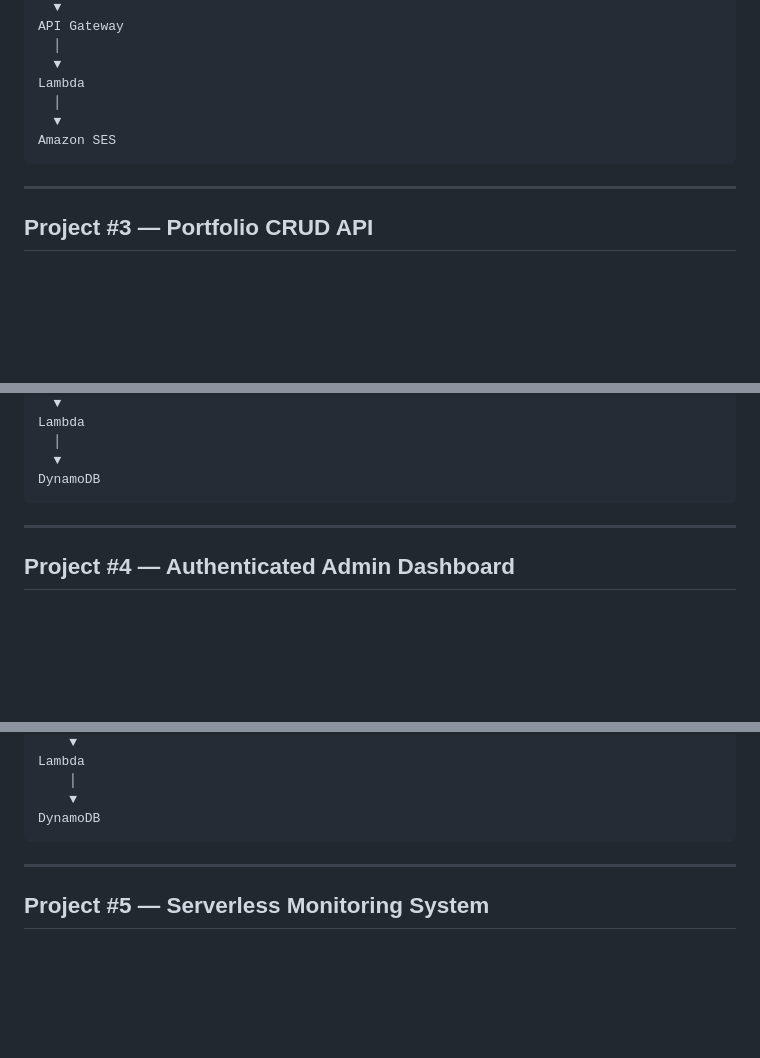
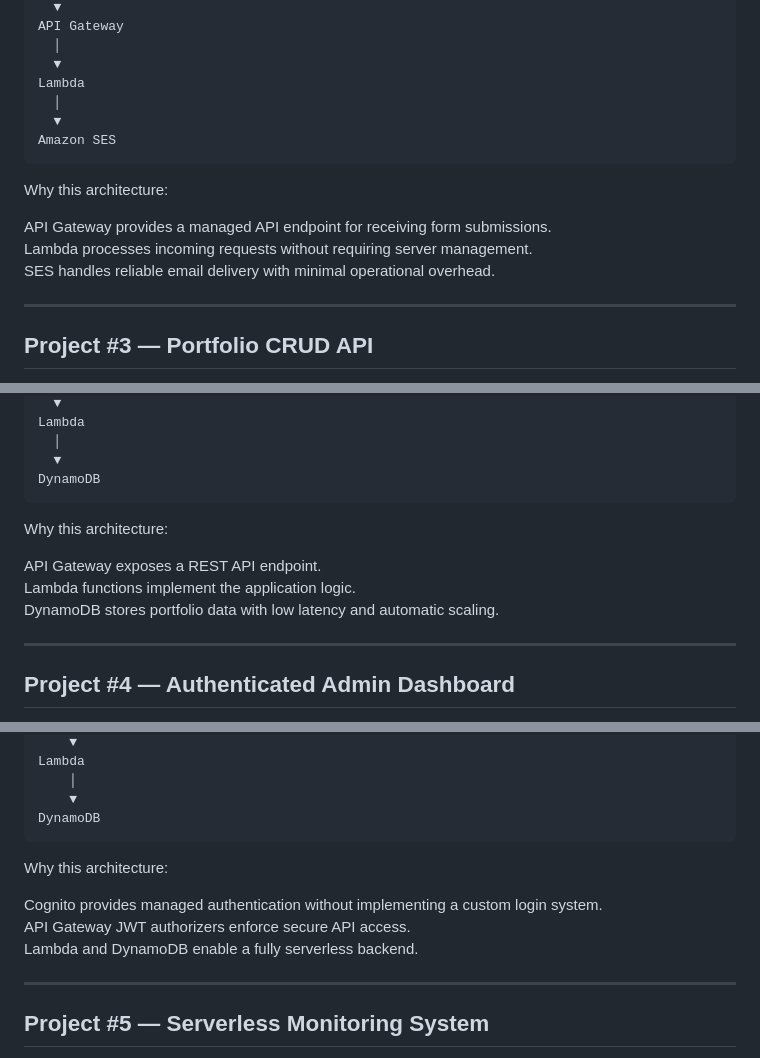
Before and after one commit to yusukeemata/cloud-portfolio, a Markdown page: README.md, 3 parts joined by grey strips. Drawn GitHub-style; blank space fills up the shorter version.

````diff
--- a/README.md
+++ b/README.md
@@ -167,6 +167,12 @@ Lambda
 Amazon SES
 ```
 
+Why this architecture:
+
+API Gateway provides a managed API endpoint for receiving form submissions.
+Lambda processes incoming requests without requiring server management.
+SES handles reliable email delivery with minimal operational overhead.
+
 ---
 
 ## Project #3 — Portfolio CRUD API
@@ -200,6 +206,11 @@ Lambda
   ▼
 DynamoDB
 ```
+Why this architecture:
+
+API Gateway exposes a REST API endpoint.
+Lambda functions implement the application logic.
+DynamoDB stores portfolio data with low latency and automatic scaling.
 
 ---
 
@@ -257,6 +268,11 @@ Lambda
     ▼
 DynamoDB
 ```
+Why this architecture:
+
+Cognito provides managed authentication without implementing a custom login system.
+API Gateway JWT authorizers enforce secure API access.
+Lambda and DynamoDB enable a fully serverless backend.
 
 ---
 
````
Also changed, not shown: other parts of README.md (+5 -0 lines).
